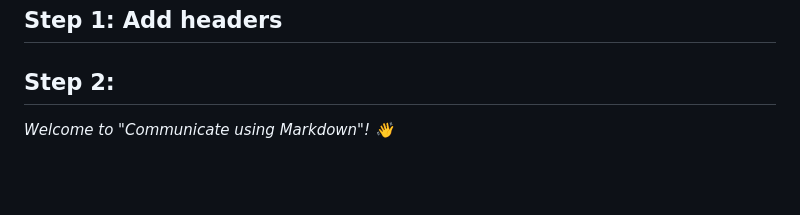
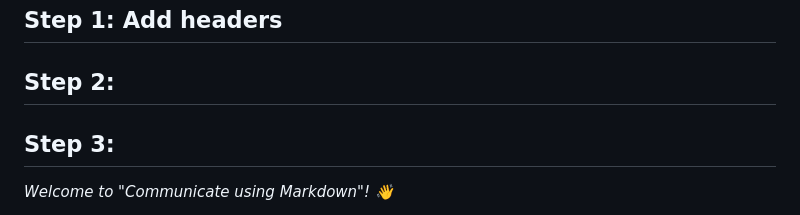
Before and after one commit to wavhalkomal/communicate-using-markdown, a Markdown page: README.md, the part around the change. Rendered like a GitHub page; blank space fills up the shorter version.

Commit message:
Update to 3 in STEP and README.md

```diff
--- a/README.md
+++ b/README.md
@@ -24,6 +24,7 @@ _Organize ideas and collaborate using Markdown, a lightweight language for text
 
 ## Step 1: Add headers
 ## Step 2:
+## Step 3:
 
 _Welcome to "Communicate using Markdown"! :wave:_
 
```
